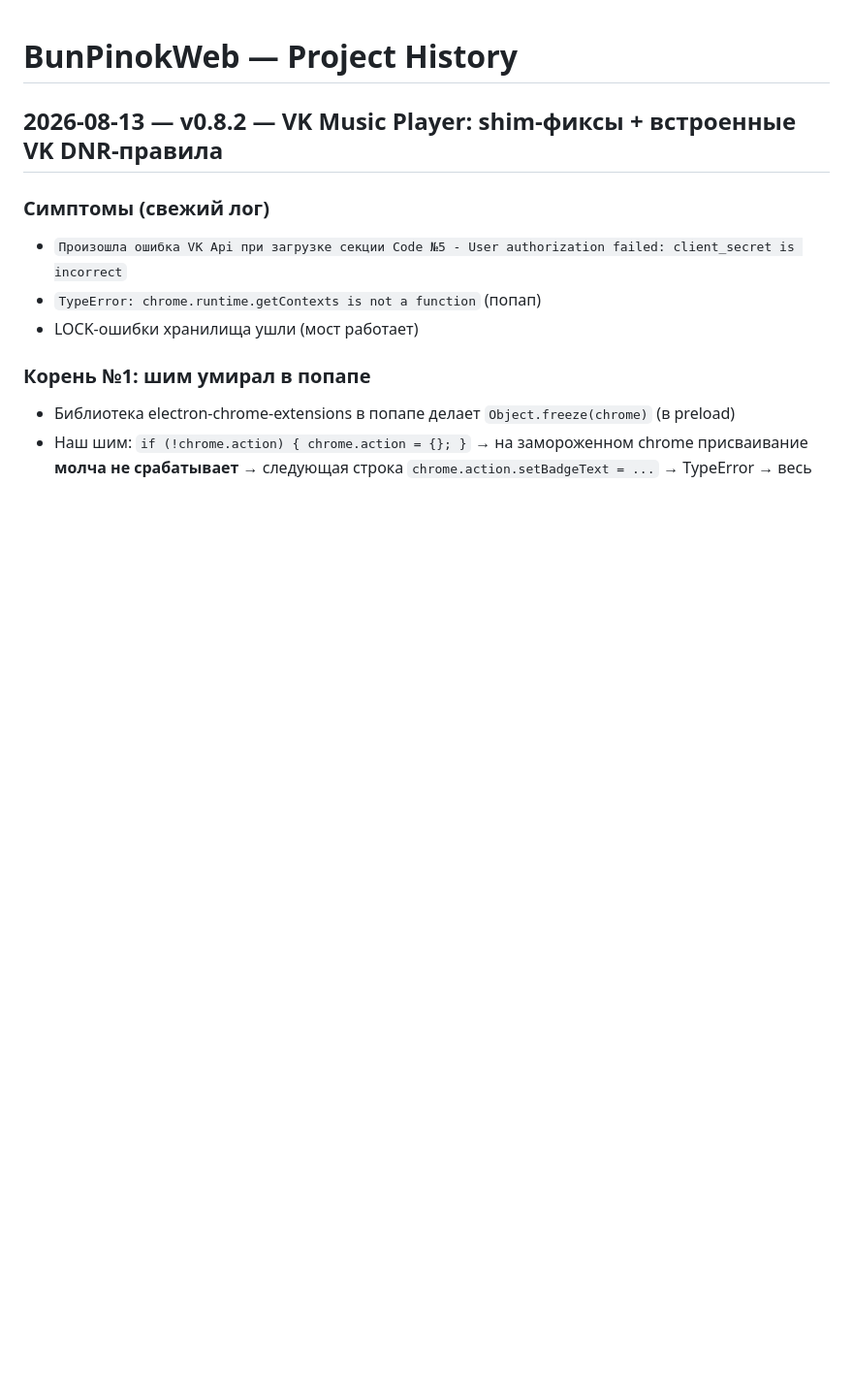
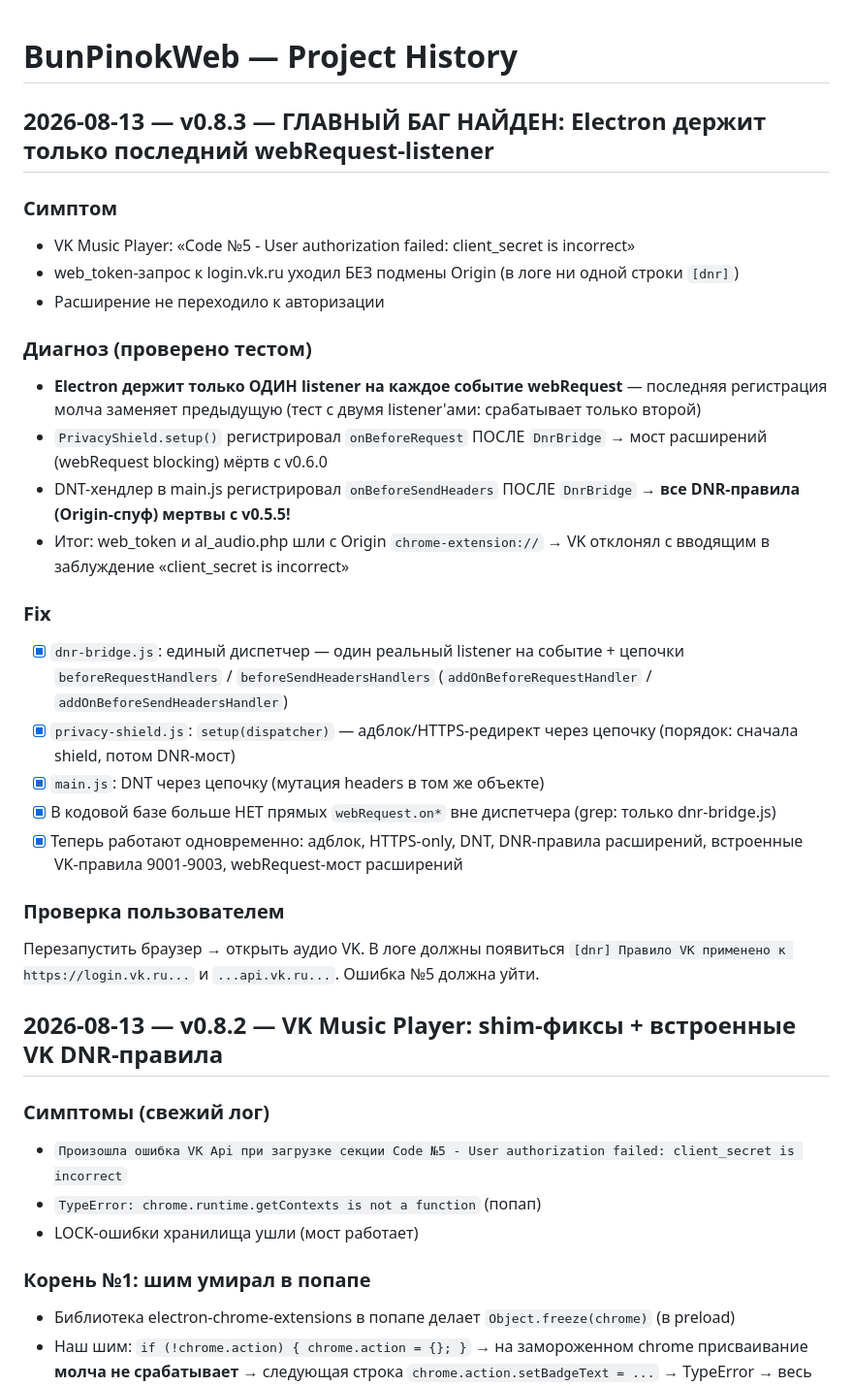
Before and after one commit to pinokio240/BunPinokWeb, a Markdown page: history.md, the part around the change. Shown at 97% size. GitHub-like rendering; blank space fills up the shorter version.

Commit message:
docs: record webRequest single-listener bug discovery

```diff
--- a/history.md
+++ b/history.md
@@ -1,4 +1,27 @@
 # BunPinokWeb — Project History
+
+## 2026-08-13 — v0.8.3 — ГЛАВНЫЙ БАГ НАЙДЕН: Electron держит только последний webRequest-listener
+
+### Симптом
+- VK Music Player: «Code №5 - User authorization failed: client_secret is incorrect»
+- web_token-запрос к login.vk.ru уходил БЕЗ подмены Origin (в логе ни одной строки `[dnr]`)
+- Расширение не переходило к авторизации
+
+### Диагноз (проверено тестом)
+- **Electron держит только ОДИН listener на каждое событие webRequest** — последняя регистрация молча заменяет предыдущую (тест с двумя listener'ами: срабатывает только второй)
+- `PrivacyShield.setup()` регистрировал `onBeforeRequest` ПОСЛЕ `DnrBridge` → мост расширений (webRequest blocking) мёртв с v0.6.0
+- DNT-хендлер в main.js регистрировал `onBeforeSendHeaders` ПОСЛЕ `DnrBridge` → **все DNR-правила (Origin-спуф) мертвы с v0.5.5!**
+- Итог: web_token и al_audio.php шли с Origin `chrome-extension://` → VK отклонял с вводящим в заблуждение «client_secret is incorrect»
+
+### Fix
+- [x] `dnr-bridge.js`: единый диспетчер — один реальный listener на событие + цепочки `beforeRequestHandlers` / `beforeSendHeadersHandlers` (`addOnBeforeRequestHandler` / `addOnBeforeSendHeadersHandler`)
+- [x] `privacy-shield.js`: `setup(dispatcher)` — адблок/HTTPS-редирект через цепочку (порядок: сначала shield, потом DNR-мост)
+- [x] `main.js`: DNT через цепочку (мутация headers в том же объекте)
+- [x] В кодовой базе больше НЕТ прямых `webRequest.on*` вне диспетчера (grep: только dnr-bridge.js)
+- [x] Теперь работают одновременно: адблок, HTTPS-only, DNT, DNR-правила расширений, встроенные VK-правила 9001-9003, webRequest-мост расширений
+
+### Проверка пользователем
+Перезапустить браузер → открыть аудио VK. В логе должны появиться `[dnr] Правило VK применено к https://login.vk.ru...` и `...api.vk.ru...`. Ошибка №5 должна уйти.
 
 ## 2026-08-13 — v0.8.2 — VK Music Player: shim-фиксы + встроенные VK DNR-правила
 
```
